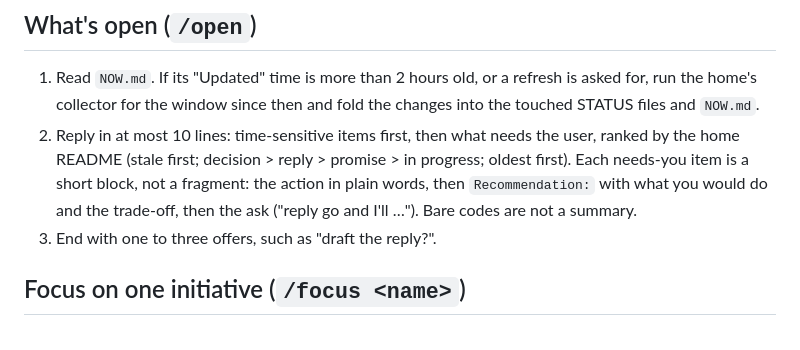
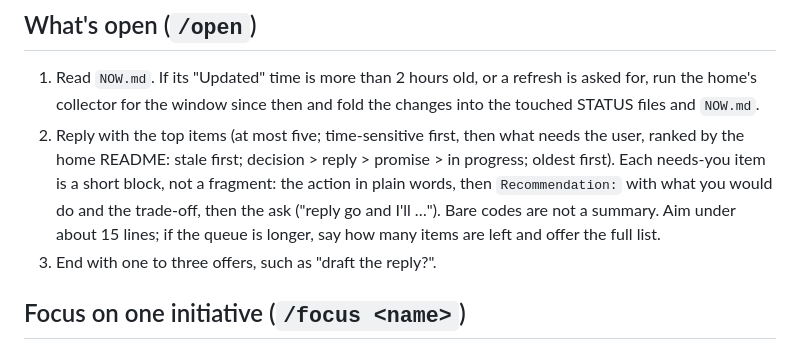
Before and after one commit to JeremyKennedy/jk-skills, a Markdown page: skills/jk-coordinate/SKILL.md, the part around the change. Rendered like a GitHub page.

Commit message:
docs(jk-coordinate): give /open room for recommendations
A 10-line cap forced the plate back into fragments. Top five items as short blocks, under about 15 lines, with the rest offered on request.

```diff
--- a/skills/jk-coordinate/SKILL.md
+++ b/skills/jk-coordinate/SKILL.md
@@ -74,12 +74,13 @@ follow its README and the `standup-prep` format there.
 1. Read `NOW.md`. If its "Updated" time is more than 2 hours old, or a refresh
    is asked for, run the home's collector for the window since then and fold
    the changes into the touched STATUS files and `NOW.md`.
-2. Reply in at most 10 lines: time-sensitive items first, then what needs the
-   user, ranked by the home README (stale first; decision > reply > promise >
-   in progress; oldest first). Each needs-you item is a short block, not a
-   fragment: the action in plain words, then `Recommendation:` with what you
-   would do and the trade-off, then the ask ("reply go and I'll …"). Bare codes
-   are not a summary.
+2. Reply with the top items (at most five; time-sensitive first, then what
+   needs the user, ranked by the home README: stale first; decision > reply >
+   promise > in progress; oldest first). Each needs-you item is a short block,
+   not a fragment: the action in plain words, then `Recommendation:` with what
+   you would do and the trade-off, then the ask ("reply go and I'll …"). Bare
+   codes are not a summary. Aim under about 15 lines; if the queue is longer,
+   say how many items are left and offer the full list.
 3. End with one to three offers, such as "draft the reply?".
 
 ## Focus on one initiative (`/focus <name>`)
```
